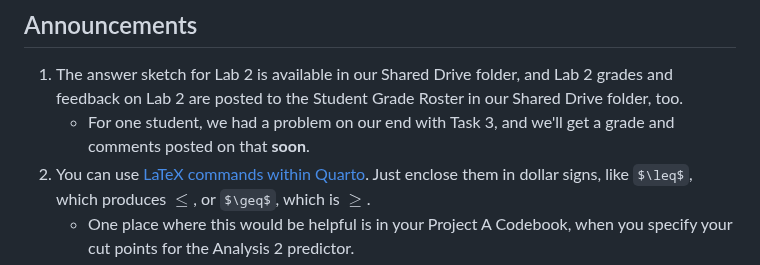
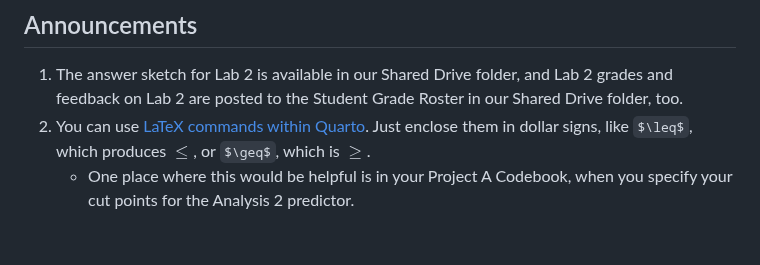
Before and after one commit to THOMASELOVE/431-classes-2024, a Markdown page: class09/README.md, the part around the change. Drawn GitHub-style; blank space fills up the shorter version.

```diff
--- a/class09/README.md
+++ b/class09/README.md
@@ -17,7 +17,6 @@ Class | Date | Slides | Word .docx | Quarto .qmd | Recording
 ## Announcements
 
 1. The answer sketch for Lab 2 is available in our Shared Drive folder, and Lab 2 grades and feedback on Lab 2 are posted to the Student Grade Roster in our Shared Drive folder, too.
-    - For one student, we had a problem on our end with Task 3, and we'll get a grade and comments posted on that **soon**.
 2. You can use [LaTeX commands within Quarto](https://quarto.org/docs/visual-editor/technical.html). Just enclose them in dollar signs, like `$\leq$`, which produces $\leq$, or `$\geq$`, which is $\geq$.
     - One place where this would be helpful is in your Project A Codebook, when you specify your cut points for the Analysis 2 predictor.
     - Check out the bottom of [this page](https://www.overleaf.com/learn/latex/Mathematical_expressions) for a brief reference guide and links to learn more.
```
